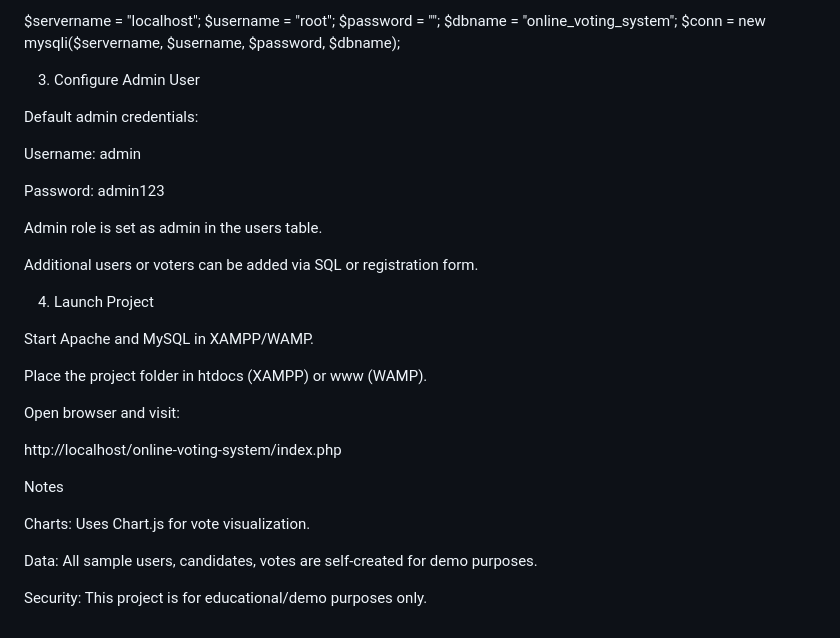
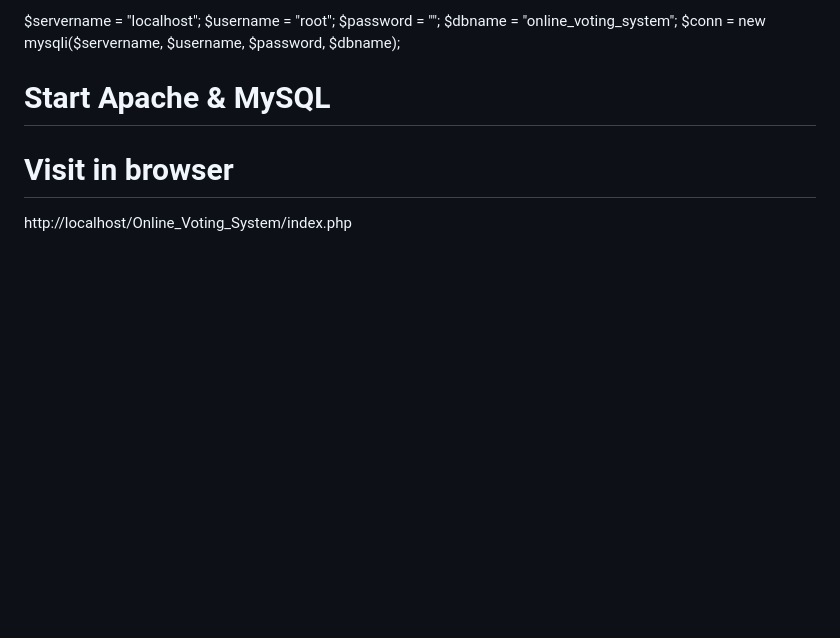
Before and after one commit to AnilkumarDave/Online_Voting_System, a Markdown page: README.md, the part around one of its changes. GitHub-like rendering; blank space fills up the shorter version.

```diff
--- a/README.md
+++ b/README.md
@@ -207,32 +161,6 @@ $password = "";
 $dbname = "online_voting_system";
 $conn = new mysqli($servername, $username, $password, $dbname);
 
-3. Configure Admin User
-
-Default admin credentials:
-
-Username: admin
-
-Password: admin123
-
-Admin role is set as admin in the users table.
-
-Additional users or voters can be added via SQL or registration form.
-
-4. Launch Project
-
-Start Apache and MySQL in XAMPP/WAMP.
-
-Place the project folder in htdocs (XAMPP) or www (WAMP).
-
-Open browser and visit:
-
-http://localhost/online-voting-system/index.php
-
-Notes
-
-Charts: Uses Chart.js for vote visualization.
-
-Data: All sample users, candidates, votes are self-created for demo purposes.
-
-Security: This project is for educational/demo purposes only.
+# Start Apache & MySQL
+# Visit in browser
+http://localhost/Online_Voting_System/index.php
```
Also changed, not shown: other parts of README.md (+82 -128 lines).
